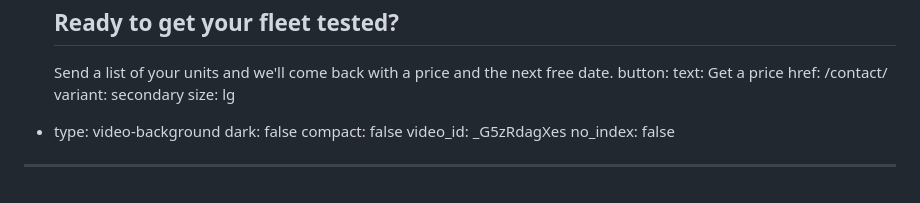
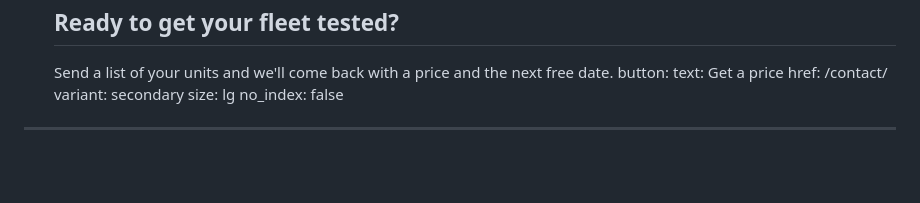
Before and after one commit to chobbledotcom/midlands-play-inspections, a Markdown page: pages/home.md, the part around the change. GitHub-like rendering; blank space fills up the shorter version.

Commit message:
Update pages/home.md (via Pages CMS)

```diff
--- a/pages/home.md
+++ b/pages/home.md
@@ -175,9 +175,5 @@ blocks:
       href: /contact/
       variant: secondary
       size: lg
-  - type: video-background
-    dark: false
-    compact: false
-    video_id: _G5zRdagXes
 no_index: false
 ---
```
